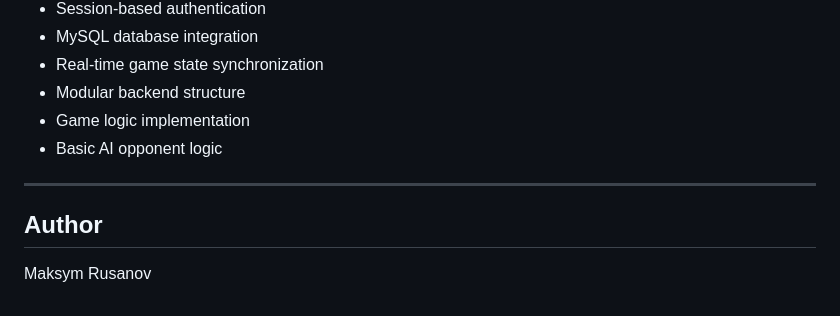
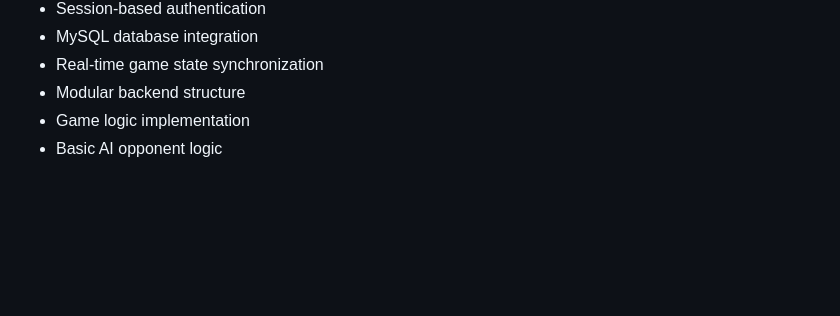
Before and after one commit to Max11855784/great-battle, a Markdown page: README.md, the part around the change. Rendered like a GitHub page; blank space fills up the shorter version.

Commit message:
Delete author information from README
Removed author section from README.md

```diff
--- a/README.md
+++ b/README.md
@@ -408,9 +408,3 @@ This project was created to practice:
 * Modular backend structure
 * Game logic implementation
 * Basic AI opponent logic
-
----
-
-## Author
-
-Maksym Rusanov
```
